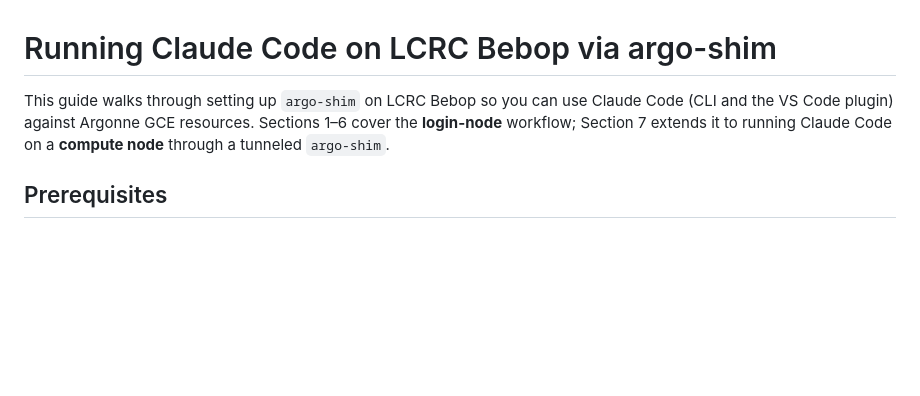
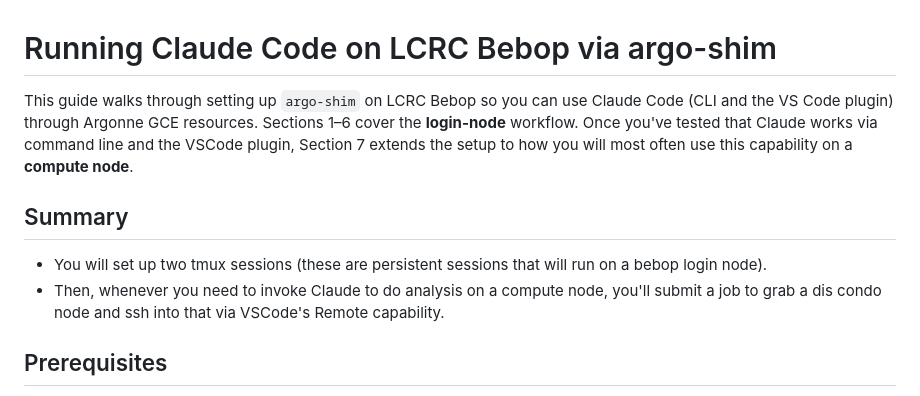
Before and after one commit to jozik/bebop_setup_kit, a Markdown page: claude-on-lcrc/claude-on-lcrc.md, the part around the change. GitHub-like rendering; blank space fills up the shorter version.

Commit message:
Included summary to claude on LCRC doc.

```diff
--- a/claude-on-lcrc/claude-on-lcrc.md
+++ b/claude-on-lcrc/claude-on-lcrc.md
@@ -1,6 +1,10 @@
 # Running Claude Code on LCRC Bebop via argo-shim
 
-This guide walks through setting up `argo-shim` on LCRC Bebop so you can use Claude Code (CLI and the VS Code plugin) against Argonne GCE resources. Sections 1–6 cover the **login-node** workflow; Section 7 extends it to running Claude Code on a **compute node** through a tunneled `argo-shim`.
+This guide walks through setting up `argo-shim` on LCRC Bebop so you can use Claude Code (CLI and the VS Code plugin) through Argonne GCE resources. Sections 1–6 cover the **login-node** workflow. Once you've tested that Claude works via command line and the VSCode plugin, Section 7 extends the setup to how you will most often use this capability on a **compute node**.
+
+## Summary
+- You will set up two tmux sessions (these are persistent sessions that will run on a bebop login node).
+- Then, whenever you need to invoke Claude to do analysis on a compute node, you'll submit a job to grab a dis condo node and ssh into that via VSCode's Remote capability.
 
 ## Prerequisites
 
```
